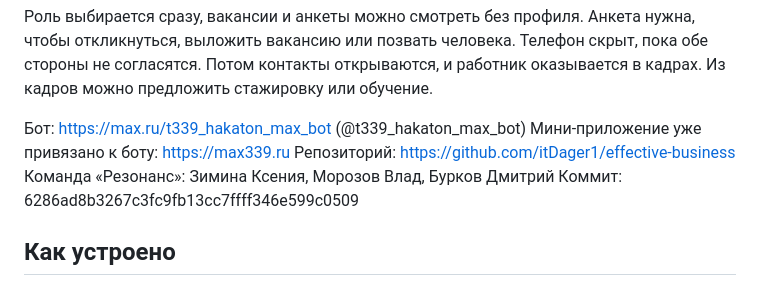
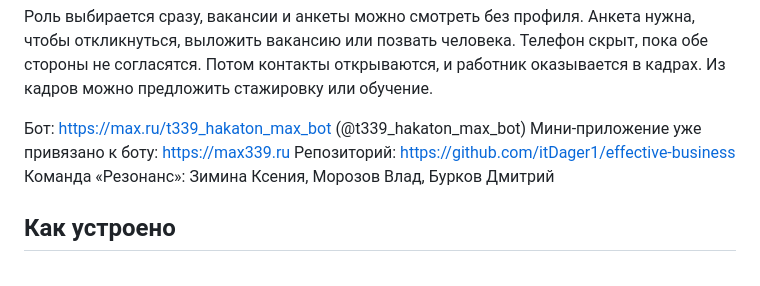
Before and after one commit to itDager1/effective-business, a Markdown page: README.md, the part around the change. Rendered like a GitHub page.

Commit message:
Убрал хеш коммита из README: его указывает первый слайд.

```diff
--- a/README.md
+++ b/README.md
@@ -8,7 +8,6 @@
 Мини-приложение уже привязано к боту: https://max339.ru
 Репозиторий: https://github.com/itDager1/effective-business
 Команда «Резонанс»: Зимина Ксения, Морозов Влад, Бурков Дмитрий
-Коммит: 6286ad8b3267c3fc9fb13cc7ffff346e599c0509
 
 ## Как устроено
 
```
